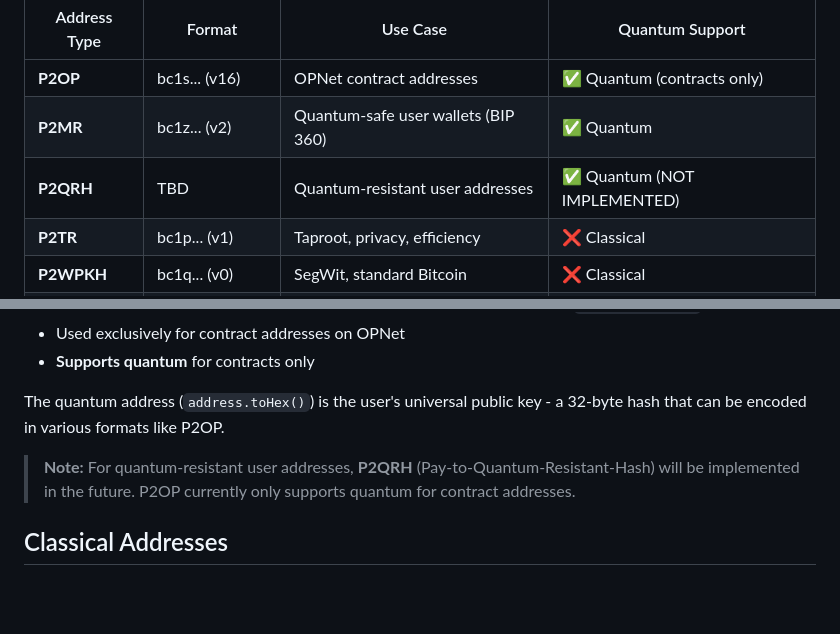
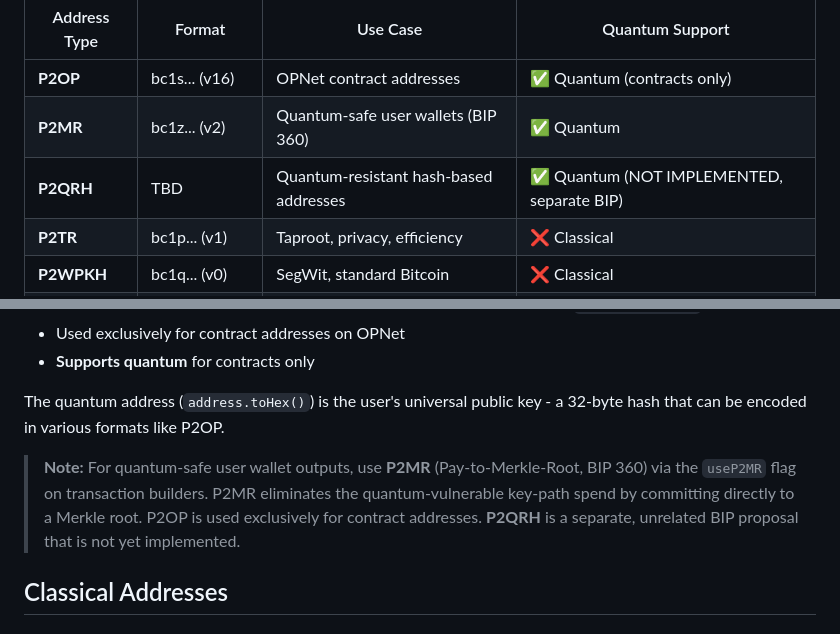
Before and after one commit to btc-vision/transaction, a Markdown page: documentation/quantum-support/03-address-generation.md, 2 parts joined by grey strips. Rendered like a GitHub page; blank space fills up the shorter version.

Commit message:
Update P2OP address format and quantum notes
Adjust address docs to clarify OPNet quantum behavior and formats.

- documentation/addresses/address-types.md: Corrected P2OP example prefixes to `bc1s...` / `bcrt1s...` (v16) and left type as contracts-only.
- documentation/quantum-support/03-address-generation.md: Clarified P2QRH as a hash-based proposal (NOT IMPLEMENTED, separate BIP) and replaced the ambiguous note with guidance to use P2MR (BIP 360) for quantum-safe user wallet outputs via the `useP2MR` flag; emphasized that P2OP is used exclusively for contracts. These changes make address usage and quantum-resilience recommendations explicit.

```diff
--- a/documentation/quantum-support/03-address-generation.md
+++ b/documentation/quantum-support/03-address-generation.md
@@ -16,7 +16,7 @@ OPNet supports multiple address types for different use cases:
 |-------------|--------|----------|----------------|
 | **P2OP** | bc1s... (v16) | OPNet contract addresses | ✅ Quantum (contracts only) |
 | **P2MR** | bc1z... (v2) | Quantum-safe user wallets (BIP 360) | ✅ Quantum |
-| **P2QRH** | TBD | Quantum-resistant user addresses | ✅ Quantum (NOT IMPLEMENTED) |
+| **P2QRH** | TBD | Quantum-resistant hash-based addresses | ✅ Quantum (NOT IMPLEMENTED, separate BIP) |
 | **P2TR** | bc1p... (v1) | Taproot, privacy, efficiency | ❌ Classical |
 | **P2WPKH** | bc1q... (v0) | SegWit, standard Bitcoin | ❌ Classical |
 | **P2PKH** | 1... | Legacy Bitcoin | ❌ Classical |
@@ -37,7 +37,7 @@ OPNet supports multiple address types for different use cases:
 
 The quantum address (`address.toHex()`) is the user's universal public key - a 32-byte hash that can be encoded in various formats like P2OP.
 
-> **Note:** For quantum-resistant user addresses, **P2QRH** (Pay-to-Quantum-Resistant-Hash) will be implemented in the future. P2OP currently only supports quantum for contract addresses.
+> **Note:** For quantum-safe user wallet outputs, use **P2MR** (Pay-to-Merkle-Root, BIP 360) via the `useP2MR` flag on transaction builders. P2MR eliminates the quantum-vulnerable key-path spend by committing directly to a Merkle root. P2OP is used exclusively for contract addresses. **P2QRH** is a separate, unrelated BIP proposal that is not yet implemented.
 
 ## Classical Addresses
 
```
Also changed, not shown: documentation/addresses/address-types.md (+1 -1 lines).
